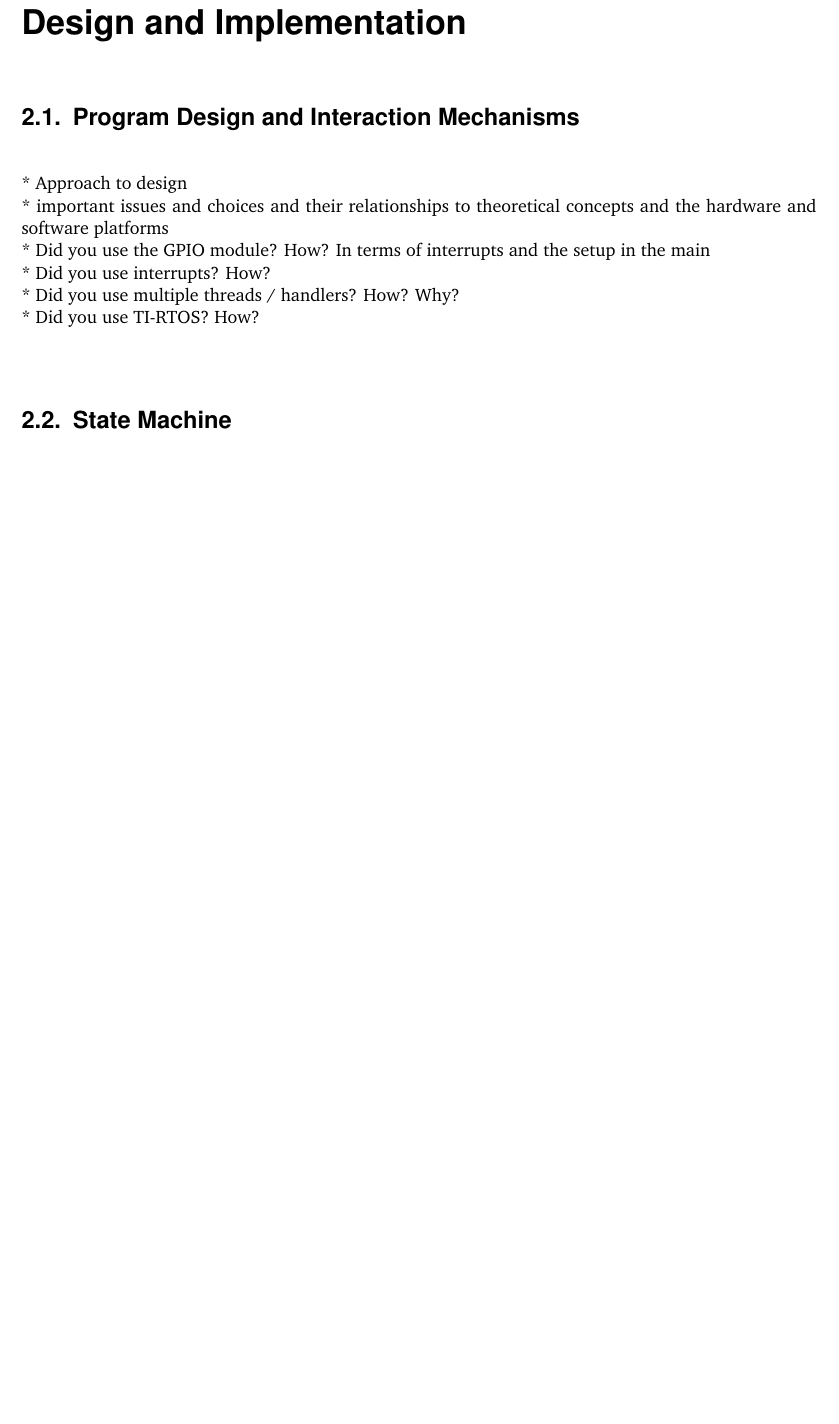
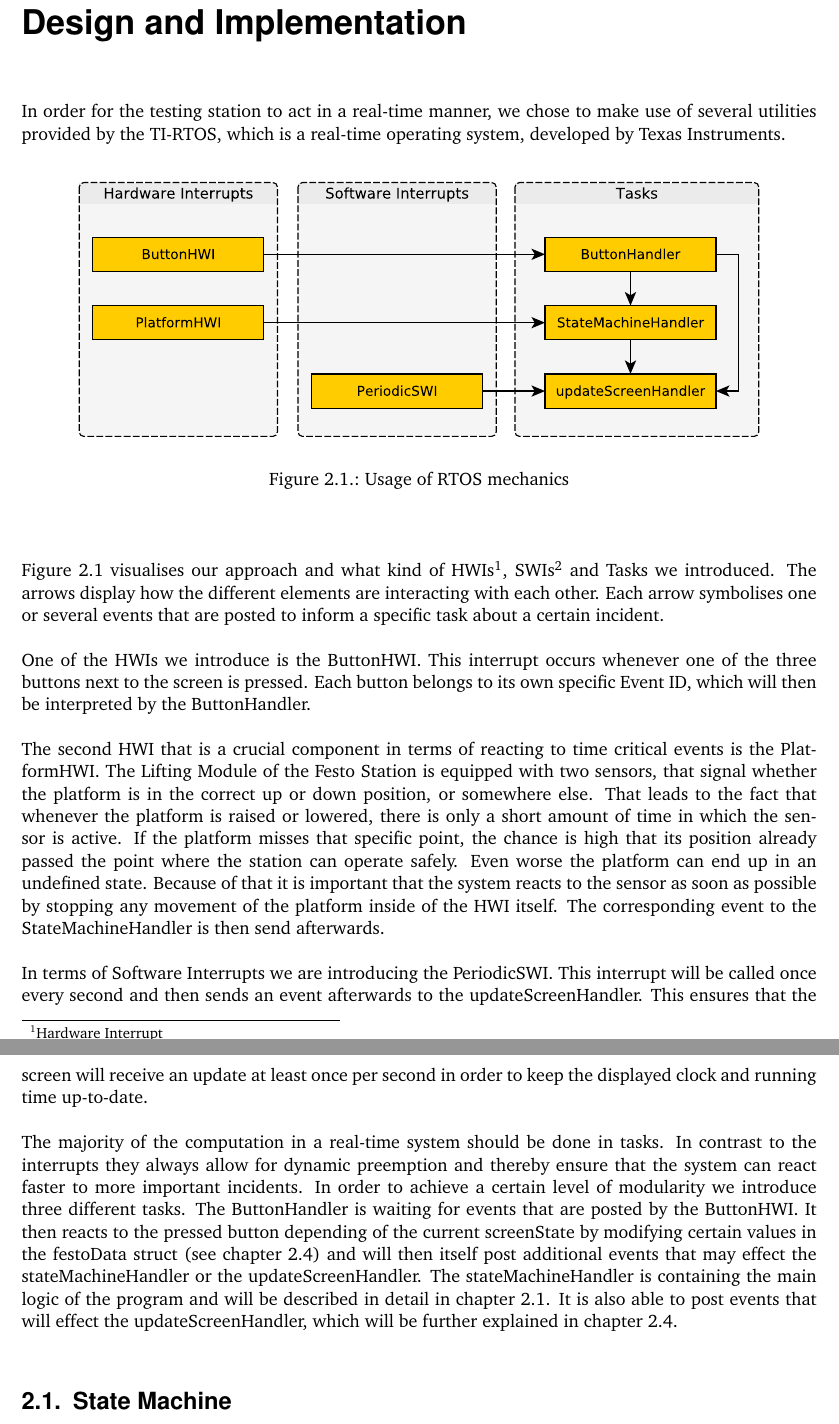
Before and after one commit to jdaberkow/enb350_doc, a LaTeX document (enb350_doc.tex, which reads 02_implementation.tex): part of page 8 of 19 before the commit and two parts of pages 8 and 9 of 20 after it, the two joined at a grey line, cut so that both start at the same text, the shorter picture padded with empty space. Compiled offline with pdfLaTeX; an older LaTeX class or package is replaced by its successor.

Commit message:
Add introduction to design chapter

```diff
--- a/02_implementation.tex
+++ b/02_implementation.tex
@@ -1,15 +1,45 @@
 \chapter{Design and Implementation} %(approx. 10 pages)\\
 
-\section{Program Design and Interaction Mechanisms} %TODO: Julian
-* Approach to design\\
-* important issues and choices and their relationships to theoretical concepts and the hardware and software platforms\\
-* Did you use the GPIO module? How? In terms of interrupts and the setup in the main\\
-* Did you use interrupts? How?\\
-* Did you use multiple threads / handlers? How? Why?\\
-* Did you use TI-RTOS? How?\\
-%TODO: Please add some references to the documents from the bibliography and add them in the table there as well.
+In order for the testing station to act in a real-time manner, we chose to make use of several utilities provided by the TI-RTOS, which is a real-time operating system, developed by Texas Instruments.
 
-\section{State Machine} %TODO: Hendrik
+\begin{figure}[H]
+	\begin{center}
+		\includegraphics[width=0.9\textwidth]{media/RTOS.pdf}
+		\caption{Usage of RTOS mechanics}
+		\label{fig:rtos}
+	\end{center}
+\end{figure}
+
+Figure \ref{fig:rtos} visualises our approach and what kind of HWIs\footnote{Hardware Interrupt}, SWIs\footnote{Software Interrupt} and Tasks we introduced.
+The arrows display how the different elements are interacting with each other.
+Each arrow symbolises one or several events that are posted to inform a specific task about a certain incident.
+
+One of the HWIs we introduce is the ButtonHWI.
+This interrupt occurs whenever one of the three buttons next to the screen is pressed.
+Each button belongs to its own specific Event ID, which will then be interpreted by the ButtonHandler.
+
+The second HWI that is a crucial component in terms of reacting to time critical events is the PlatformHWI.
+The Lifting Module of the Festo Station is equipped with two sensors, that signal whether the platform is in the correct up or down position, or somewhere else.
+That leads to the fact that whenever the platform is raised or lowered, there is only a short amount of time in which the sensor is active.
+If the platform misses that specific point, the chance is high that its position already passed the point where the station can operate safely.
+Even worse the platform can end up in an undefined state.
+Because of that it is important that the system reacts to the sensor as soon as possible by stopping any movement of the platform inside of the HWI itself.
+The corresponding event to the StateMachineHandler is then send afterwards.
+
+In terms of Software Interrupts we are introducing the PeriodicSWI.
+This interrupt will be called once every second and then sends an event afterwards to the updateScreenHandler.
+This ensures that the screen will receive an update at least once per second in order to keep the displayed clock and running time up-to-date.
+
+The majority of the computation in a real-time system should be done in tasks.
+In contrast to the interrupts they always allow for dynamic preemption and thereby ensure that the system can react faster to more important incidents.
+In order to achieve a certain level of modularity we introduce three different tasks.
+The ButtonHandler is waiting for events that are posted by the ButtonHWI.
+It then reacts to the pressed button depending of the current screenState by modifying certain values in the festoData struct (see chapter \ref{sec:ui}) and will then itself post additional events that may effect the stateMachineHandler or the updateScreenHandler.
+The stateMachineHandler is containing the main logic of the program and will be described in detail in chapter \ref{ch:stateMachine}.
+It is also able to post events that will effect the updateScreenHandler, which will be further explained in chapter \ref{sec:ui}.
+
+
+\section{State Machine} \label{ch:stateMachine}%TODO: Hendrik
 To control the program flow, state machines are a suitable approach for real-time software (Lecture 2). They allow design for multi-threaded software and real-time events can be used to cause state changes. By implementing the state machine in one task, concurrency with other parts of the software is no problem because the state machine task can sleep between iterations and change its state based on events or the result values of methods called from inside the states. Even though they can not depict time constraints in every case. Tasks which are time critical should not be implemented or called inside a specific state to ensure real-time responses.
 
 The state machine (see Fig.\ref{fig:statemachine}) is executed in an own task inside an infinite while loop with a sleep of 10 ticks between each iteration. The execution starts in the \texttt{INIT} state. There the related method from the driver library is called to set up and initialize data structures. If the method return true as an indication that it was successful, the current state is changed to \texttt{INIT\_STATION}. Again the related function from the driver library is called, this time to ensure that the platform is in its initial position and the ejector is retracted. The functions in the driver library are all implemented as blocking functions with a return value to indicate their success in execution. After successfully returning from the method call, the state will be changed to the \texttt{CHECK\_WORKPIECE} state. In this state it will only be checked if a work piece was placed in the designated position on the platform. The switching to the next state will only be executed, if the return value indicated an available work piece.
```
Also changed, not shown: media/RTOS.pdf (added), 02_implementation.tex (5 more changed lines).
